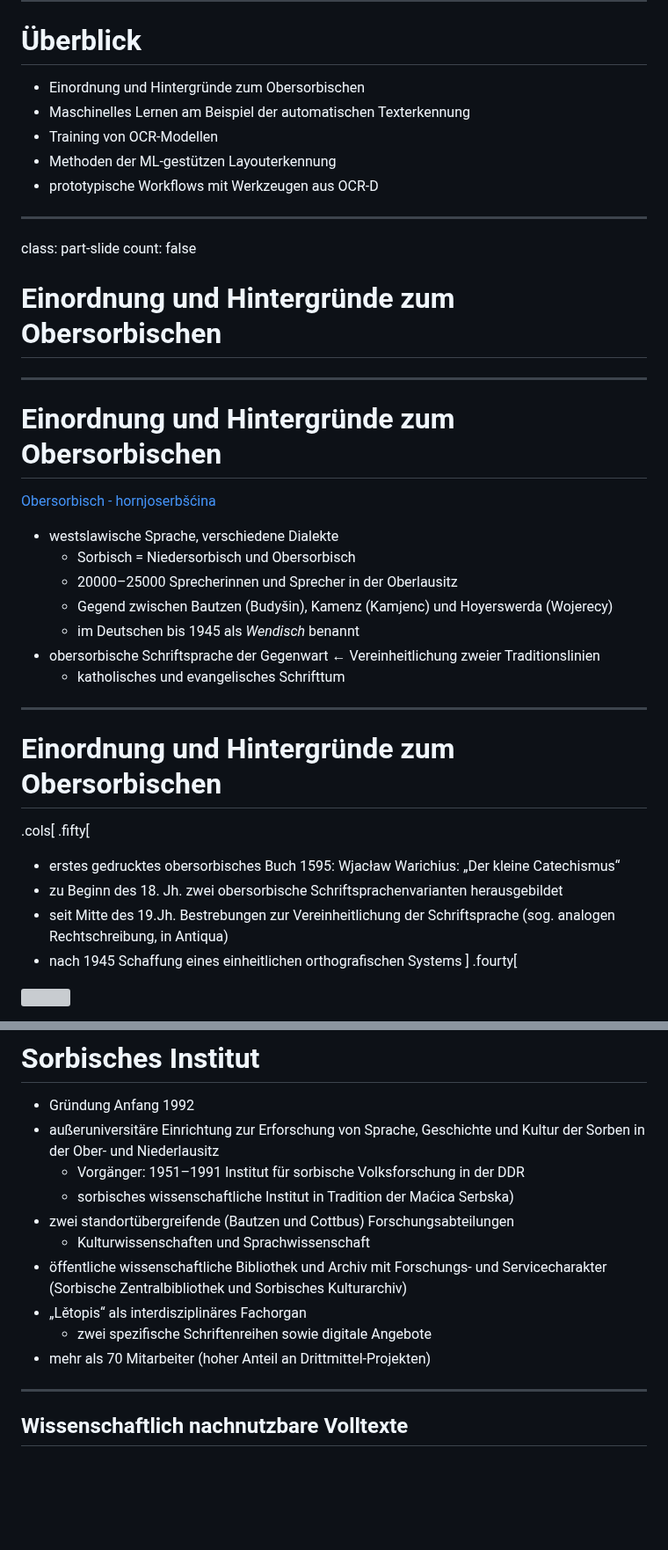
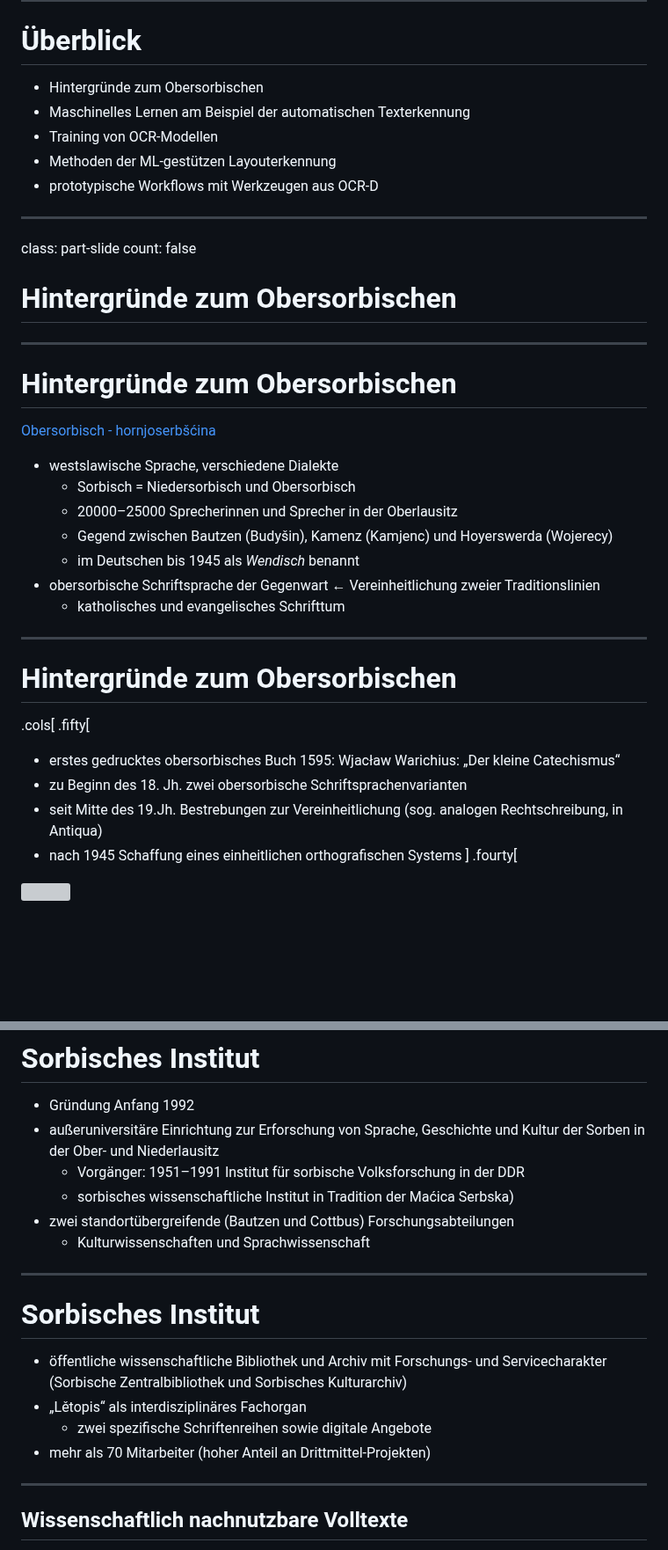
Before and after one commit to wrznr/ocr-ressourcenarme-sprachen-2023, a Markdown page: content.md, 2 parts joined by grey strips. Shown at 88% size. Rendered like a GitHub page; blank space fills up the shorter version; grey boxes are pictures that could not be loaded.

Commit message:
* Fix footer 8

```diff
--- a/content.md
+++ b/content.md
@@ -48,7 +46,7 @@ count: false
 
 # Überblick
 
-- Einordnung und Hintergründe zum Obersorbischen
+- Hintergründe zum Obersorbischen
 - Maschinelles Lernen am Beispiel der automatischen Texterkennung
 - Training von OCR-Modellen
 - Methoden der ML-gestützen Layouterkennung
@@ -59,11 +57,11 @@ count: false
 class: part-slide
 count: false
 
-# Einordnung und Hintergründe zum Obersorbischen
+# Hintergründe zum Obersorbischen
 
 ---
 
-# Einordnung und Hintergründe zum Obersorbischen
+# Hintergründe zum Obersorbischen
 [Obersorbisch - hornjoserbšćina](https://www.sorabicon.de/hsb/kulturlexikon/artikel/prov_gs5_2lv_23b/)
 - westslawische Sprache, verschiedene Dialekte
     * Sorbisch = Niedersorbisch und Obersorbisch
@@ -75,13 +73,13 @@ count: false
 
 ---
 
-# Einordnung und Hintergründe zum Obersorbischen
+# Hintergründe zum Obersorbischen
 
 .cols[
 .fifty[
 * erstes gedrucktes obersorbisches Buch 1595: Wjacław Warichius: „Der kleine Catechismus“
-* zu Beginn des 18. Jh. zwei obersorbische Schriftsprachenvarianten herausgebildet
-* seit Mitte des 19.Jh. Bestrebungen zur Vereinheitlichung der Schriftsprache (sog. analogen Rechtschreibung, in Antiqua)
+* zu Beginn des 18. Jh. zwei obersorbische Schriftsprachenvarianten
+* seit Mitte des 19.Jh. Bestrebungen zur Vereinheitlichung (sog. analogen Rechtschreibung, in Antiqua)
 * nach 1945 Schaffung eines einheitlichen orthografischen Systems
 ]
 .fourty[
@@ -101,12 +99,18 @@ count: false
     * sorbisches wissenschaftliche Institut in Tradition der Maćica Serbska)
 - zwei standortübergreifende (Bautzen und Cottbus) Forschungsabteilungen
     * Kulturwissenschaften und Sprachwissenschaft
+
+---
+
+# Sorbisches Institut
+
 - öffentliche wissenschaftliche Bibliothek und Archiv mit Forschungs- und Servicecharakter (Sorbische Zentralbibliothek und Sorbisches Kulturarchiv)
 - „Lětopis“ als interdisziplinäres Fachorgan
     * zwei spezifische Schriftenreihen sowie digitale Angebote
 - mehr als 70 Mitarbeiter (hoher Anteil an Drittmittel-Projekten)
 
 ---
+
 ## Wissenschaftlich nachnutzbare Volltexte
 
 <!-- Für wen? -->
```
Also changed, not shown: other parts of content.md (+2 -4 lines).
